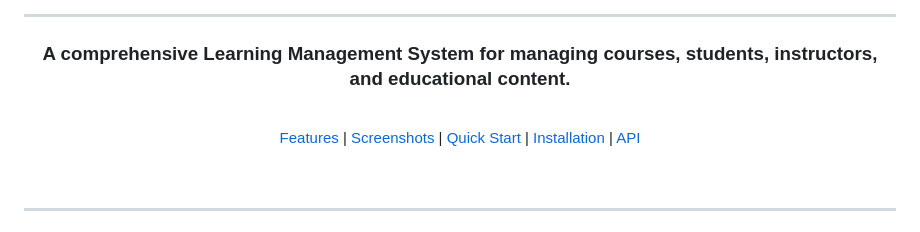
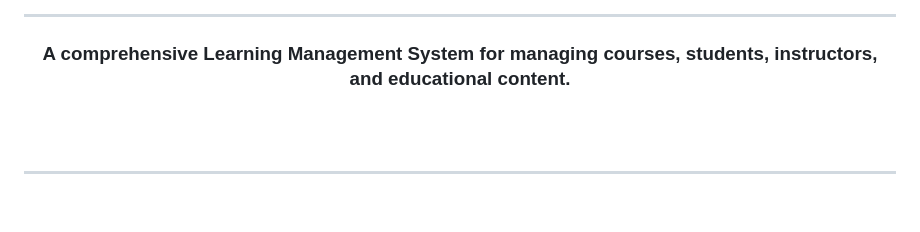
Before and after one commit to shemaarafati2020/SkillArc-Learning-Management-System, a Markdown page: README.md, the part around the change. Rendered like a GitHub page; blank space fills up the shorter version.

```diff
--- a/README.md
+++ b/README.md
@@ -24,8 +24,6 @@
 ### A comprehensive Learning Management System for managing courses, students, instructors, and educational content.
 
 <br/>
-
-[Features](#-features) | [Screenshots](#-screenshots) | [Quick Start](#-quick-start) | [Installation](#-installation) | [API](#-api-endpoints)
 
 <br/>
 
```
